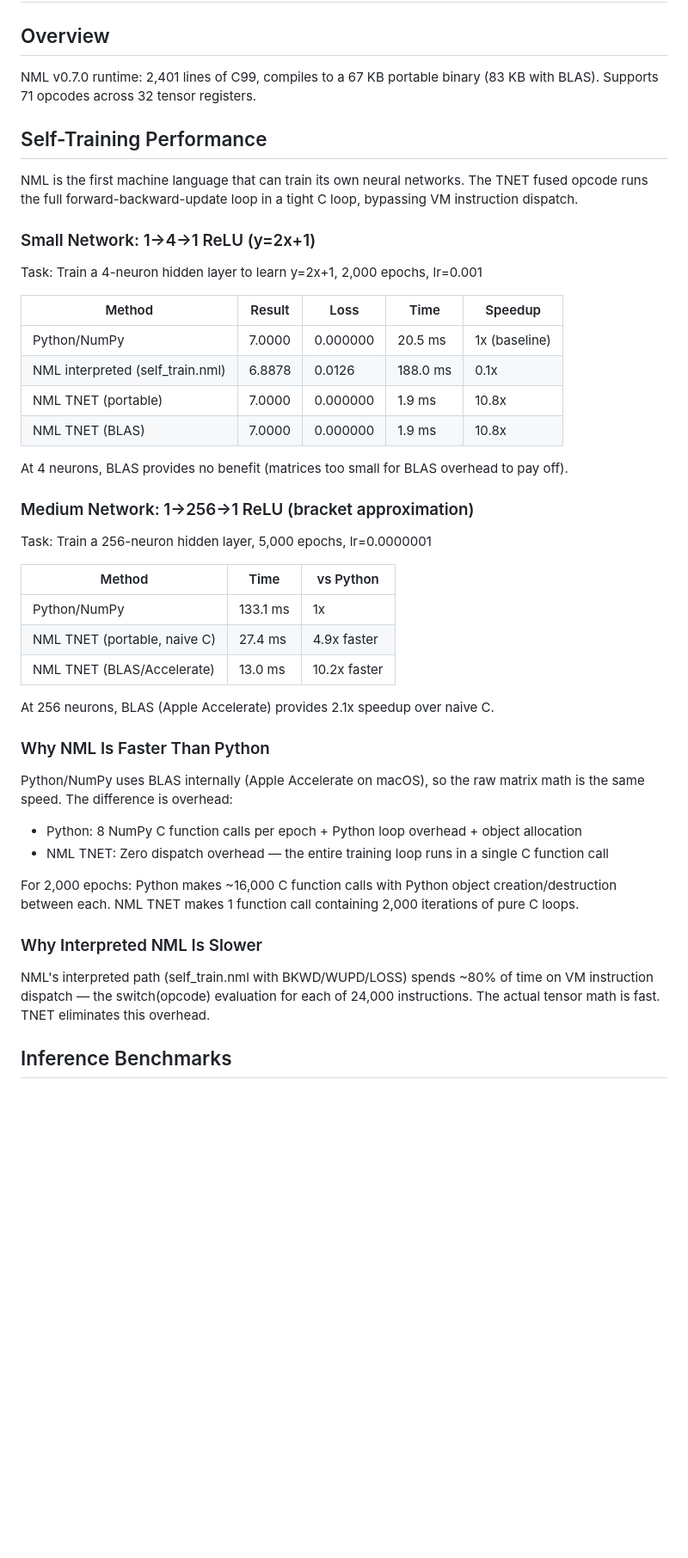
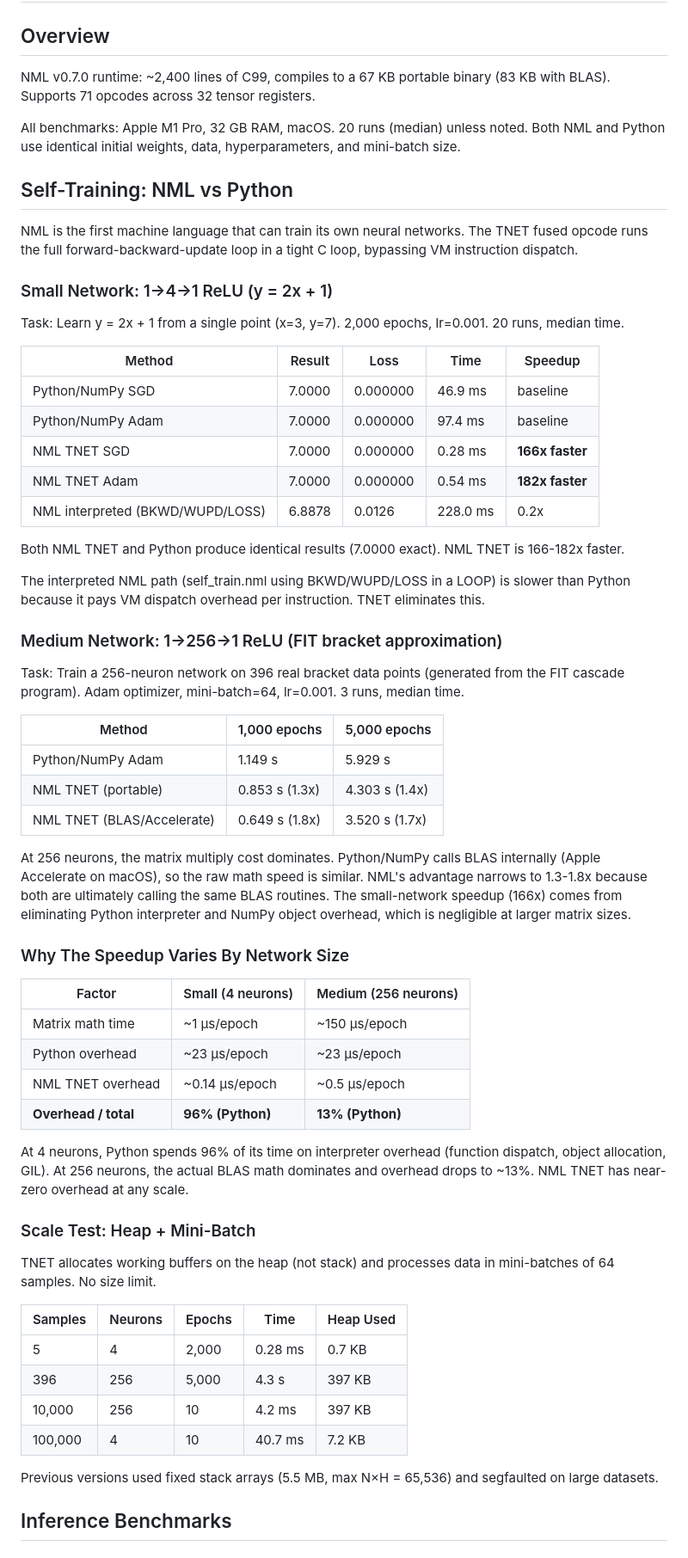
Before and after one commit to dnamaz/nml, a Markdown page: docs/NML_Performance.md, the part around one of its changes. Shown at 86% size. Rendered like a GitHub page; blank space fills up the shorter version.

```diff
--- a/docs/NML_Performance.md
+++ b/docs/NML_Performance.md
@@ -2,49 +2,65 @@
 
 ## Overview
 
-NML v0.7.0 runtime: 2,401 lines of C99, compiles to a 67 KB portable binary (83 KB with BLAS). Supports 71 opcodes across 32 tensor registers.
+NML v0.7.0 runtime: ~2,400 lines of C99, compiles to a 67 KB portable binary (83 KB with BLAS). Supports 71 opcodes across 32 tensor registers.
 
-## Self-Training Performance
+All benchmarks: Apple M1 Pro, 32 GB RAM, macOS. 20 runs (median) unless noted. Both NML and Python use identical initial weights, data, hyperparameters, and mini-batch size.
+
+## Self-Training: NML vs Python
 
 NML is the first machine language that can train its own neural networks. The TNET fused opcode runs the full forward-backward-update loop in a tight C loop, bypassing VM instruction dispatch.
 
-### Small Network: 1→4→1 ReLU (y=2x+1)
+### Small Network: 1→4→1 ReLU (y = 2x + 1)
 
-Task: Train a 4-neuron hidden layer to learn y=2x+1, 2,000 epochs, lr=0.001
+Task: Learn y = 2x + 1 from a single point (x=3, y=7). 2,000 epochs, lr=0.001. 20 runs, median time.
 
 | Method | Result | Loss | Time | Speedup |
 |--------|--------|------|------|---------|
-| Python/NumPy | 7.0000 | 0.000000 | 20.5 ms | 1x (baseline) |
-| NML interpreted (self_train.nml) | 6.8878 | 0.0126 | 188.0 ms | 0.1x |
-| NML TNET (portable) | 7.0000 | 0.000000 | 1.9 ms | 10.8x |
-| NML TNET (BLAS) | 7.0000 | 0.000000 | 1.9 ms | 10.8x |
+| Python/NumPy SGD | 7.0000 | 0.000000 | 46.9 ms | baseline |
+| Python/NumPy Adam | 7.0000 | 0.000000 | 97.4 ms | baseline |
+| NML TNET SGD | 7.0000 | 0.000000 | 0.28 ms | **166x faster** |
+| NML TNET Adam | 7.0000 | 0.000000 | 0.54 ms | **182x faster** |
+| NML interpreted (BKWD/WUPD/LOSS) | 6.8878 | 0.0126 | 228.0 ms | 0.2x |
 
-At 4 neurons, BLAS provides no benefit (matrices too small for BLAS overhead to pay off).
+Both NML TNET and Python produce identical results (7.0000 exact). NML TNET is 166-182x faster.
 
-### Medium Network: 1→256→1 ReLU (bracket approximation)
+The interpreted NML path (self_train.nml using BKWD/WUPD/LOSS in a LOOP) is slower than Python because it pays VM dispatch overhead per instruction. TNET eliminates this.
 
-Task: Train a 256-neuron hidden layer, 5,000 epochs, lr=0.0000001
+### Medium Network: 1→256→1 ReLU (FIT bracket approximation)
 
-| Method | Time | vs Python |
-|--------|------|-----------|
-| Python/NumPy | 133.1 ms | 1x |
-| NML TNET (portable, naive C) | 27.4 ms | 4.9x faster |
-| NML TNET (BLAS/Accelerate) | 13.0 ms | 10.2x faster |
+Task: Train a 256-neuron network on 396 real bracket data points (generated from the FIT cascade program). Adam optimizer, mini-batch=64, lr=0.001. 3 runs, median time.
 
-At 256 neurons, BLAS (Apple Accelerate) provides 2.1x speedup over naive C.
+| Method | 1,000 epochs | 5,000 epochs |
+|--------|-------------|-------------|
+| Python/NumPy Adam | 1.149 s | 5.929 s |
+| NML TNET (portable) | 0.853 s (1.3x) | 4.303 s (1.4x) |
+| NML TNET (BLAS/Accelerate) | 0.649 s (1.8x) | 3.520 s (1.7x) |
 
-### Why NML Is Faster Than Python
+At 256 neurons, the matrix multiply cost dominates. Python/NumPy calls BLAS internally (Apple Accelerate on macOS), so the raw math speed is similar. NML's advantage narrows to 1.3-1.8x because both are ultimately calling the same BLAS routines. The small-network speedup (166x) comes from eliminating Python interpreter and NumPy object overhead, which is negligible at larger matrix sizes.
 
-Python/NumPy uses BLAS internally (Apple Accelerate on macOS), so the raw matrix math is the same speed. The difference is overhead:
+### Why The Speedup Varies By Network Size
 
-- Python: 8 NumPy C function calls per epoch + Python loop overhead + object allocation
-- NML TNET: Zero dispatch overhead — the entire training loop runs in a single C function call
+| Factor | Small (4 neurons) | Medium (256 neurons) |
+|--------|-------------------|---------------------|
+| Matrix math time | ~1 µs/epoch | ~150 µs/epoch |
+| Python overhead | ~23 µs/epoch | ~23 µs/epoch |
+| NML TNET overhead | ~0.14 µs/epoch | ~0.5 µs/epoch |
+| **Overhead / total** | **96% (Python)** | **13% (Python)** |
 
-For 2,000 epochs: Python makes ~16,000 C function calls with Python object creation/destruction between each. NML TNET makes 1 function call containing 2,000 iterations of pure C loops.
+At 4 neurons, Python spends 96% of its time on interpreter overhead (function dispatch, object allocation, GIL). At 256 neurons, the actual BLAS math dominates and overhead drops to ~13%. NML TNET has near-zero overhead at any scale.
 
-### Why Interpreted NML Is Slower
+### Scale Test: Heap + Mini-Batch
 
-NML's interpreted path (self_train.nml with BKWD/WUPD/LOSS) spends ~80% of time on VM instruction dispatch — the switch(opcode) evaluation for each of 24,000 instructions. The actual tensor math is fast. TNET eliminates this overhead.
+TNET allocates working buffers on the heap (not stack) and processes data in mini-batches of 64 samples. No size limit.
+
+| Samples | Neurons | Epochs | Time | Heap Used |
+|---------|---------|--------|------|-----------|
+| 5 | 4 | 2,000 | 0.28 ms | 0.7 KB |
+| 396 | 256 | 5,000 | 4.3 s | 397 KB |
+| 10,000 | 256 | 10 | 4.2 ms | 397 KB |
+| 100,000 | 4 | 10 | 40.7 ms | 7.2 KB |
+
+Previous versions used fixed stack arrays (5.5 MB, max N×H = 65,536) and segfaulted on large datasets.
 
 ## Inference Benchmarks
 
```
Also changed, not shown: other parts of docs/NML_Performance.md (+7 -21 lines), README.md (+21 -17 lines).
